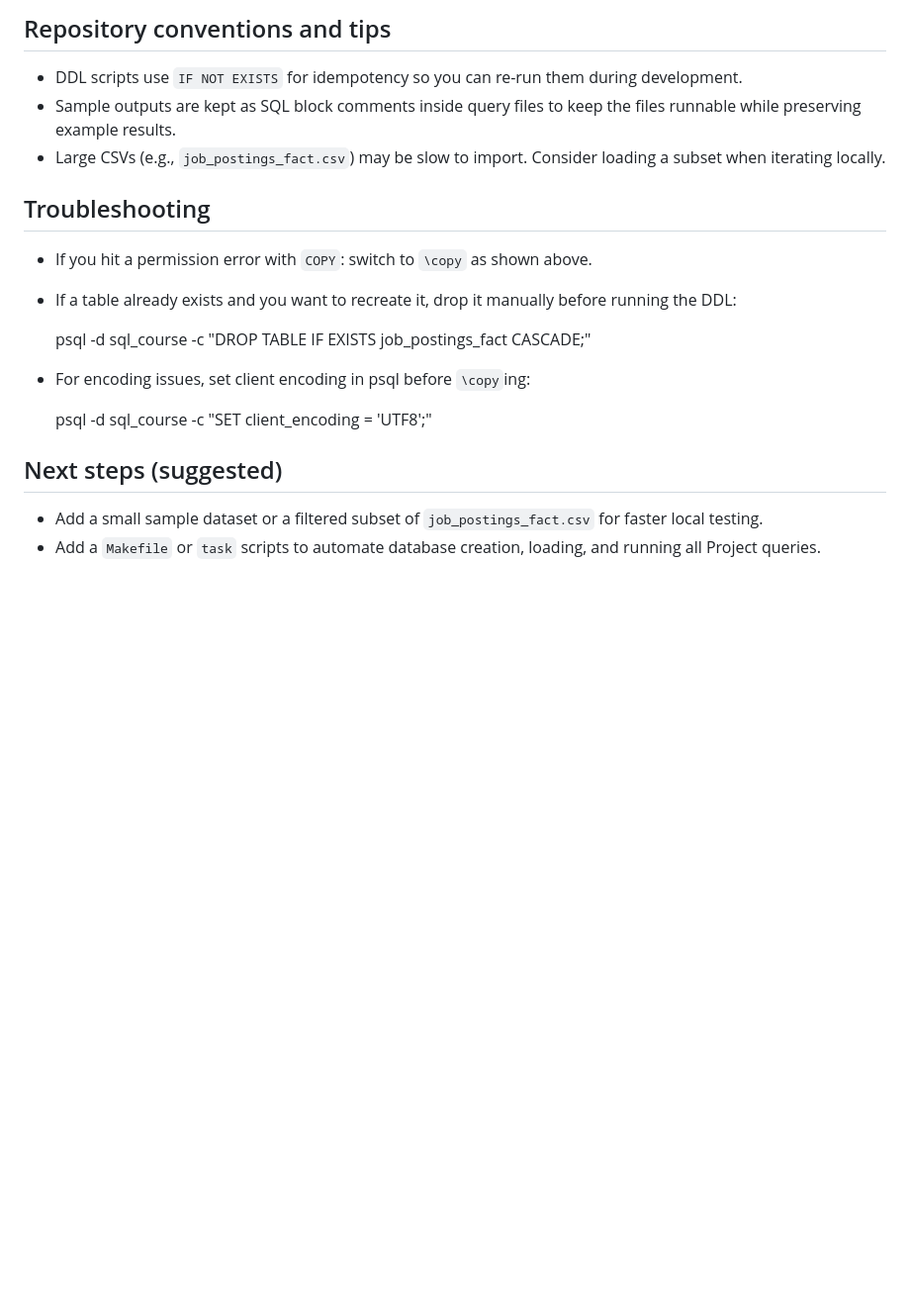
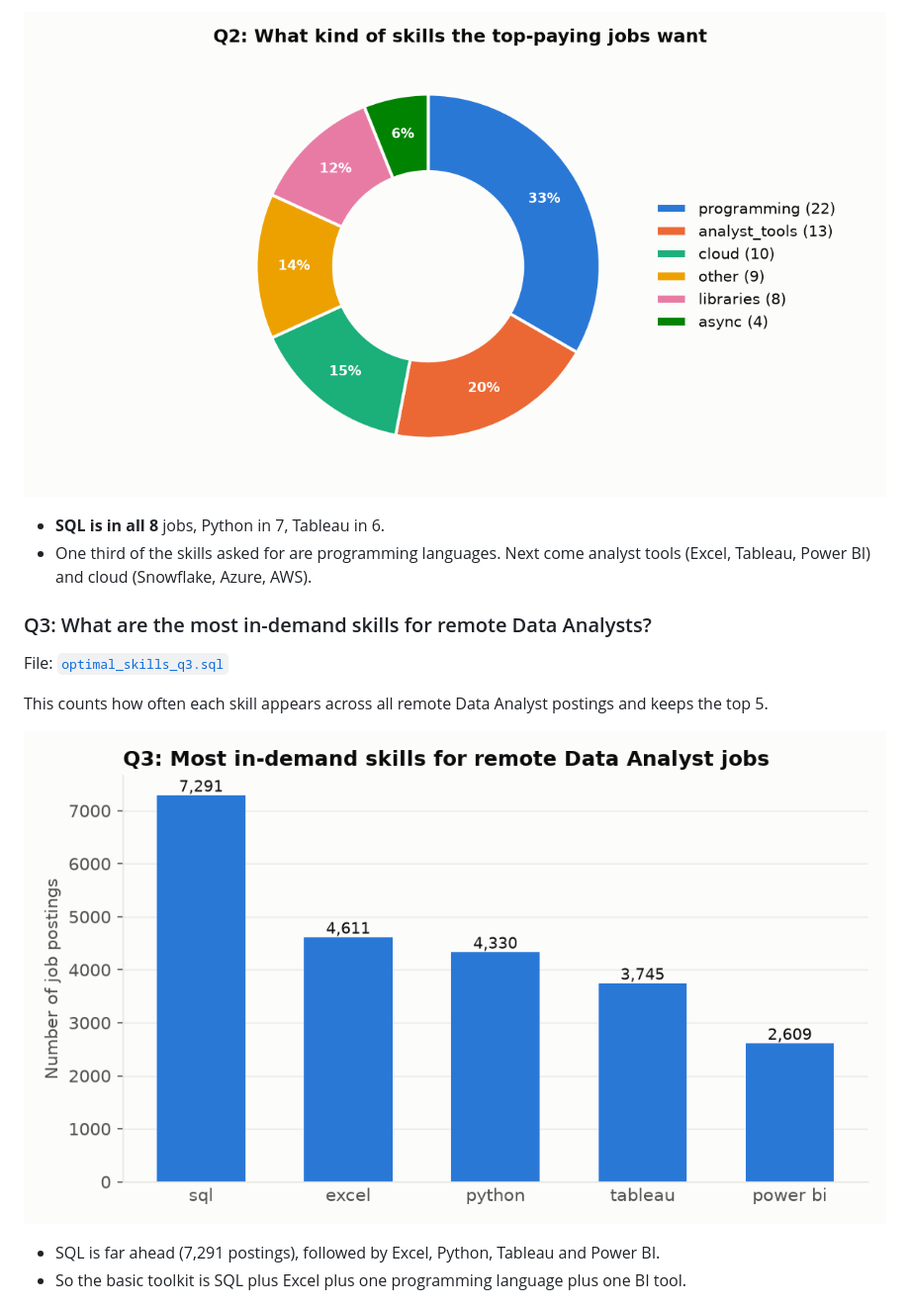
Before and after one commit to Eshwaranand26/Job_Postings_Facts, a Markdown page: README.md, the part around one of its changes. Shown at 99% size. GitHub-like rendering; pictures changed too: charts/q2_skill_types_pie.png (added), charts/q3_skill_demand.png (added); blank space fills up the shorter version.

```diff
--- a/README.md
+++ b/README.md
@@ -46,23 +41,16 @@ Running queries and exporting JSON
 
-Repository conventions and tips
-------------------------------
-- DDL scripts use `IF NOT EXISTS` for idempotency so you can re-run them during development.
-- Sample outputs are kept as SQL block comments inside query files to keep the files runnable while preserving example results.
-- Large CSVs (e.g., `job_postings_fact.csv`) may be slow to import. Consider loading a subset when iterating locally.
+![Q2 skill types](charts/q2_skill_types_pie.png)
 
-Troubleshooting
----------------
-- If you hit a permission error with `COPY`: switch to `\copy` as shown above.
-- If a table already exists and you want to recreate it, drop it manually before running the DDL:
+- **SQL is in all 8** jobs, Python in 7, Tableau in 6.
+- One third of the skills asked for are programming languages. Next come analyst tools (Excel, Tableau, Power BI) and cloud (Snowflake, Azure, AWS).
 
-   psql -d sql_course -c "DROP TABLE IF EXISTS job_postings_fact CASCADE;"
+### Q3: What are the most in-demand skills for remote Data Analysts?
+File: [`optimal_skills_q3.sql`](optimal_skills_q3.sql)
 
-- For encoding issues, set client encoding in psql before `\copy`ing:
+This counts how often each skill appears across all remote Data Analyst postings and keeps the top 5.
 
-   psql -d sql_course -c "SET client_encoding = 'UTF8';"
+![Q3](charts/q3_skill_demand.png)
 
-Next steps (suggested)
-----------------------
-- Add a small sample dataset or a filtered subset of `job_postings_fact.csv` for faster local testing.
-- Add a `Makefile` or `task` scripts to automate database creation, loading, and running all Project queries.
+- SQL is far ahead (7,291 postings), followed by Excel, Python, Tableau and Power BI.
+- So the basic toolkit is SQL plus Excel plus one programming language plus one BI tool.
 
```
Also changed, not shown: other parts of README.md (+90 -34 lines), charts/q1_top_paying_jobs.png (added), charts/q2_skill_frequency.png (added), charts/q4_top_salary_skills.png (added), charts/q5_demand_vs_salary.png (added), 7 other files.
